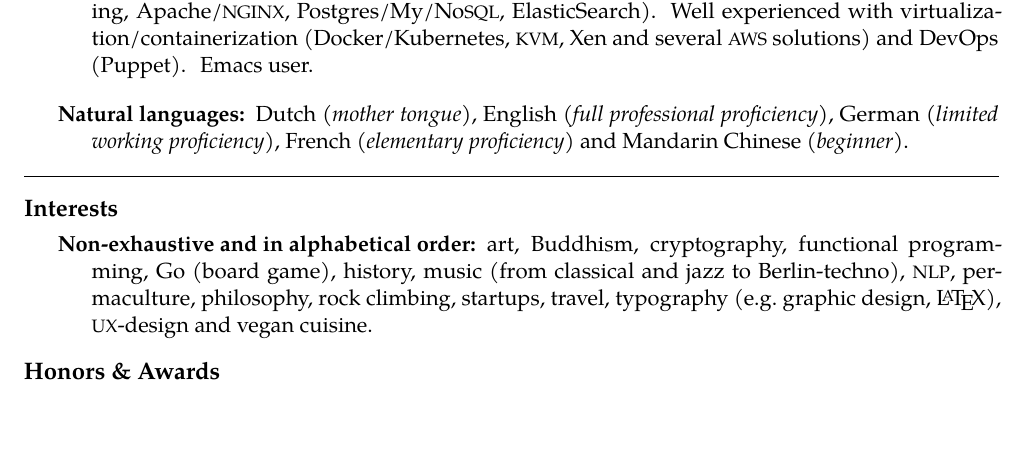
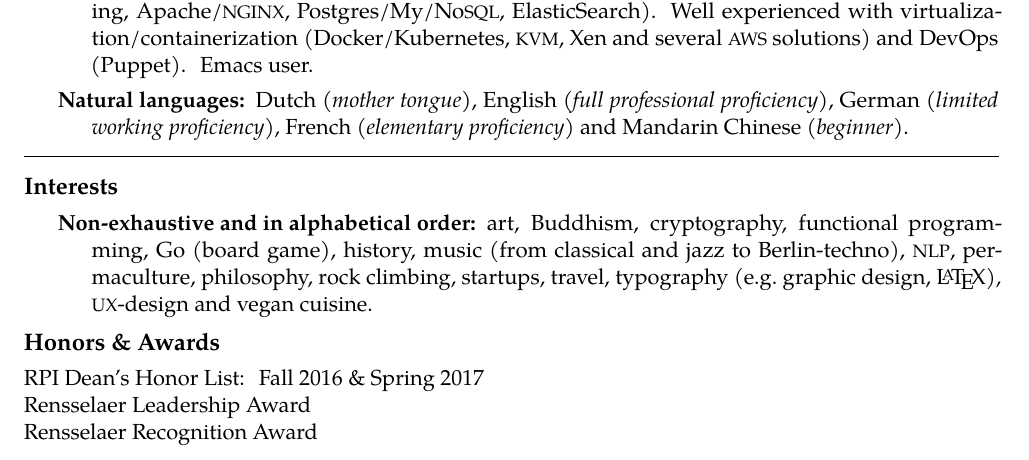
Before and after one commit to chris-j-tang/Resume, a LaTeX CV (Resume.tex): part of the page, cut so that both start at the same text, the shorter picture padded with empty space. Compiled offline with pdfLaTeX.

Commit message:
Moved over honors and awards

```diff
--- a/Resume.tex
+++ b/Resume.tex
@@ -132,5 +132,7 @@
   {art, Buddhism, cryptography, functional programming, Go (board game), history, music (from classical and jazz to Berlin-techno), \acr{NLP}, permaculture, philosophy, rock climbing, startups, travel, typography (e.g.\ graphic design, \LaTeX), \acr{UX}-design and vegan cuisine.}
 
 \roottitle{Honors \& Awards}
-
+  RPI Dean's Honor List: Fall 2016 \& Spring 2017 \\
+  Rensselaer Leadership Award    \\
+  Rensselaer Recognition Award \\
 \end{document}
```
